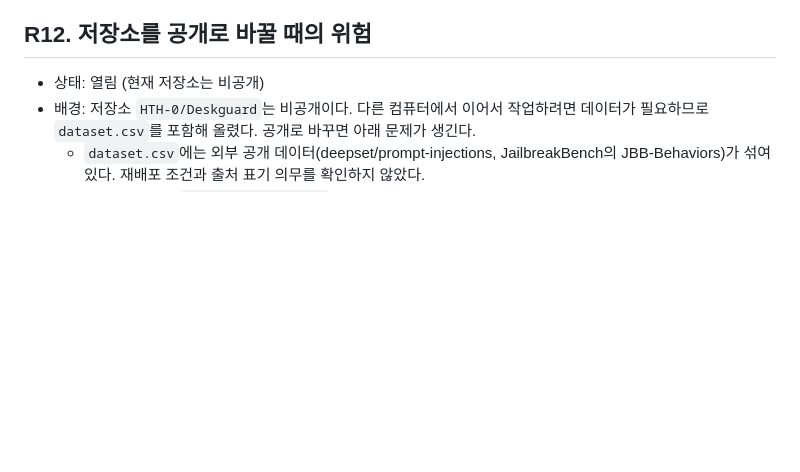
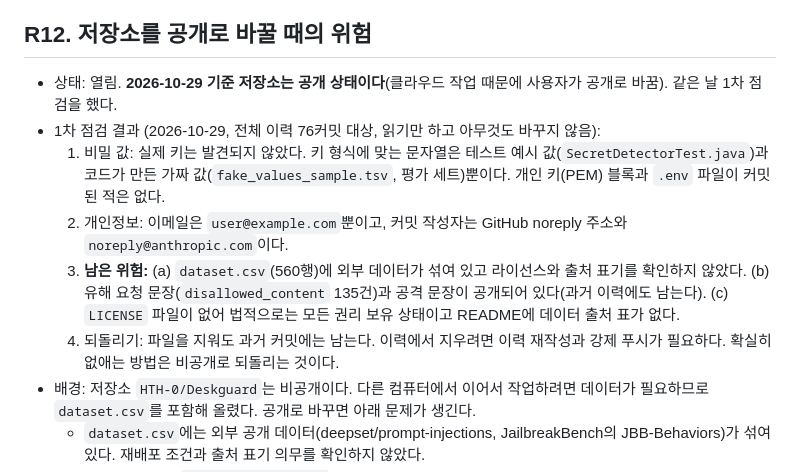
Before and after one commit to HTH-0/Deskguard, a Markdown page: docs/open-risks.md, the part around the change. Rendered like a GitHub page; blank space fills up the shorter version.

Commit message:
R12 1차 점검 결과 기록: 비밀 값과 개인정보 없음, 데이터 라이선스와 유해 문장 위험 남음
Co-Authored-By: Claude Sonnet 5.5 <noreply@anthropic.com>
Claude-Session: https://claude.ai/code/session_01KGe3sgrf3TXcwz6AxzjANb

```diff
--- a/docs/open-risks.md
+++ b/docs/open-risks.md
@@ -126,7 +126,12 @@
 
 ## R12. 저장소를 공개로 바꿀 때의 위험
 
-- 상태: 열림 (현재 저장소는 비공개)
+- 상태: 열림. **2026-10-29 기준 저장소는 공개 상태이다**(클라우드 작업 때문에 사용자가 공개로 바꿈). 같은 날 1차 점검을 했다.
+- 1차 점검 결과 (2026-10-29, 전체 이력 76커밋 대상, 읽기만 하고 아무것도 바꾸지 않음):
+  1. 비밀 값: 실제 키는 발견되지 않았다. 키 형식에 맞는 문자열은 테스트 예시 값(`SecretDetectorTest.java`)과 코드가 만든 가짜 값(`fake_values_sample.tsv`, 평가 세트)뿐이다. 개인 키(PEM) 블록과 `.env` 파일이 커밋된 적은 없다.
+  2. 개인정보: 이메일은 `user@example.com`뿐이고, 커밋 작성자는 GitHub noreply 주소와 `noreply@anthropic.com`이다.
+  3. **남은 위험:** (a) `dataset.csv`(560행)에 외부 데이터가 섞여 있고 라이선스와 출처 표기를 확인하지 않았다. (b) 유해 요청 문장(`disallowed_content` 135건)과 공격 문장이 공개되어 있다(과거 이력에도 남는다). (c) `LICENSE` 파일이 없어 법적으로는 모든 권리 보유 상태이고 README에 데이터 출처 표가 없다.
+  4. 되돌리기: 파일을 지워도 과거 커밋에는 남는다. 이력에서 지우려면 이력 재작성과 강제 푸시가 필요하다. 확실히 없애는 방법은 비공개로 되돌리는 것이다.
 - 배경: 저장소 `HTH-0/Deskguard`는 비공개이다. 다른 컴퓨터에서 이어서 작업하려면 데이터가 필요하므로 `dataset.csv`를 포함해 올렸다. 공개로 바꾸면 아래 문제가 생긴다.
   - `dataset.csv`에는 외부 공개 데이터(deepset/prompt-injections, JailbreakBench의 JBB-Behaviors)가 섞여 있다. 재배포 조건과 출처 표기 의무를 확인하지 않았다.
   - 유해 요청 문장(`disallowed_content` 135건)과 공격 문장이 들어 있다.
```
